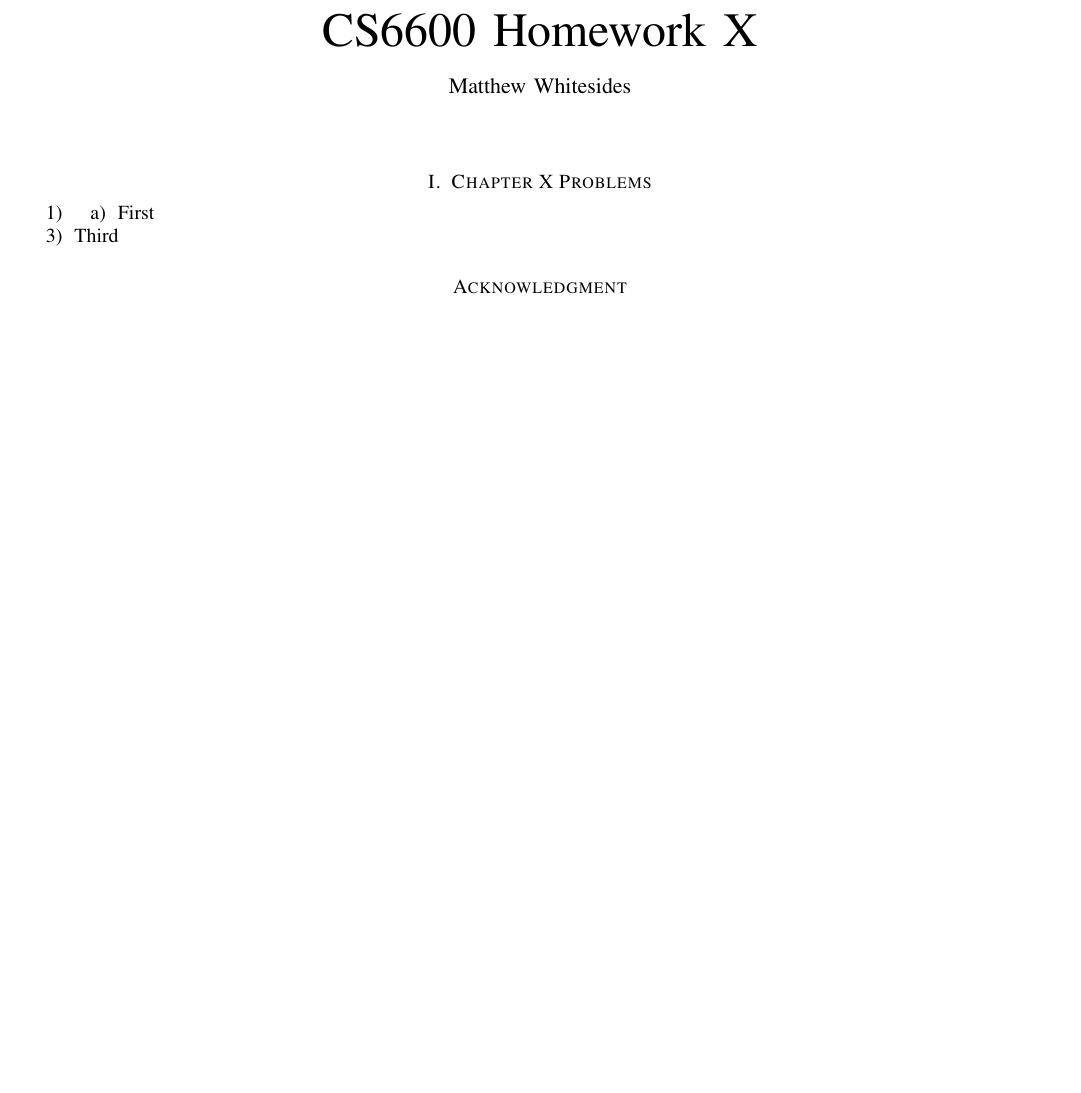
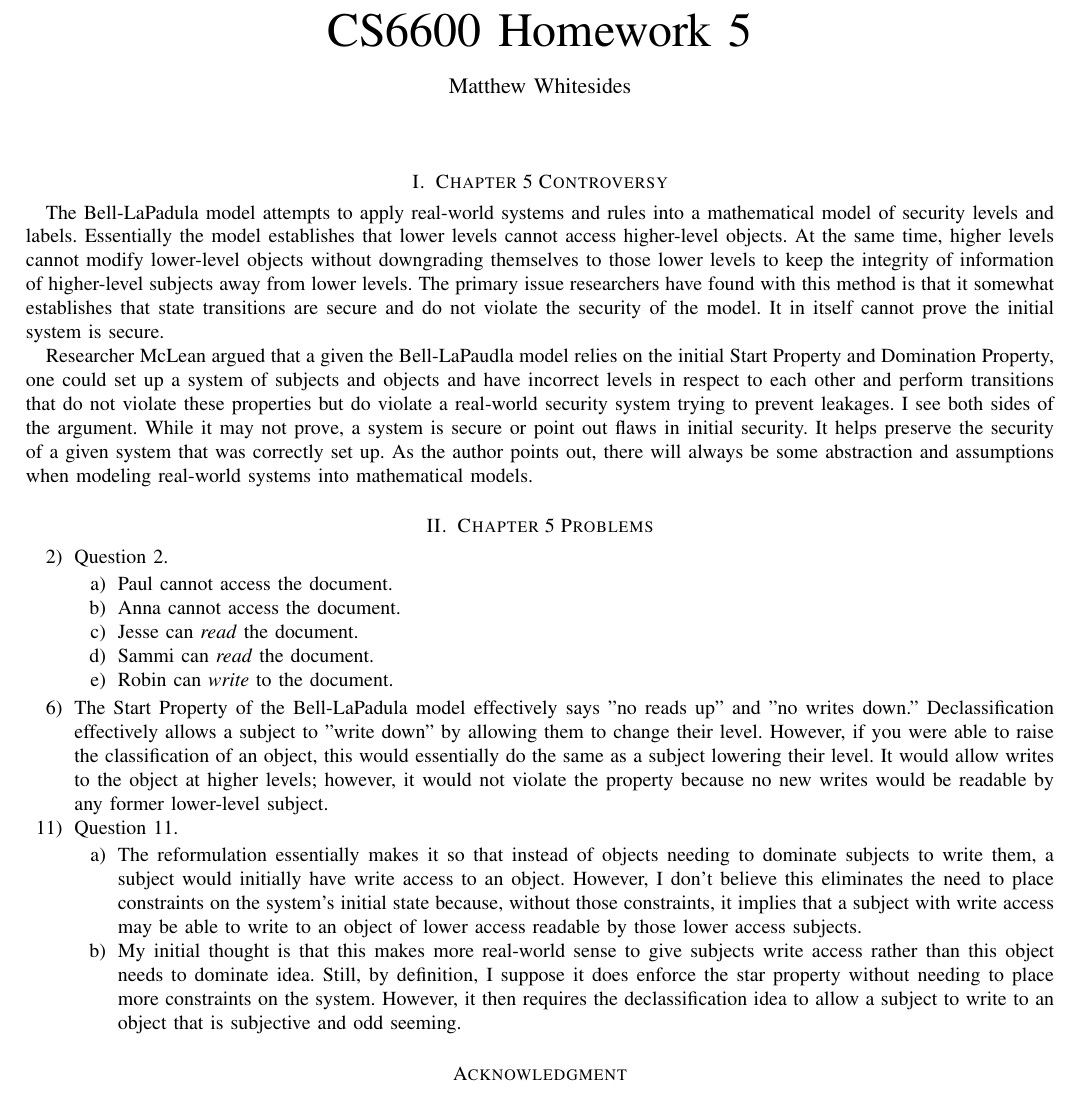
Before and after one commit to mattwhitesides/CS6600-CompSec, a LaTeX problem sheet (Assignments/Homework/5/CS6600_HW5_MatthewWhitesides.tex): part of the page, cut so that both start at the same text, the shorter picture padded with empty space. Compiled offline with pdfLaTeX; a missing font is replaced by an installed copy or a similar font; a LaTeX package or settings file that is missing is left out.

Commit message:
HW5 done.

```diff
--- a/Assignments/Homework/5/CS6600_HW5_MatthewWhitesides.tex
+++ b/Assignments/Homework/5/CS6600_HW5_MatthewWhitesides.tex
@@ -13,7 +13,7 @@
 % not capitalized unless they are the first or last word of the title.
 % Linebreaks \\ can be used within to get better formatting as desired.
 % Do not put math or special symbols in the title.
-\title{CS6600 Homework X}
+\title{CS6600 Homework 5}
 
 %
 %
@@ -41,14 +41,29 @@
 
 \IEEEpeerreviewmaketitle
 
-\section{Chapter X Problems}
+\section{Chapter 5 Controversy}
+
+The Bell-LaPadula model attempts to apply real-world systems and rules into a mathematical model of security levels and labels. Essentially the model establishes that lower levels cannot access higher-level objects. At the same time, higher levels cannot modify lower-level objects without downgrading themselves to those lower levels to keep the integrity of information of higher-level subjects away from lower levels. The primary issue researchers have found with this method is that it somewhat establishes that state transitions are secure and do not violate the security of the model. It in itself cannot prove the initial system is secure.
+
+Researcher McLean argued that a given the Bell-LaPaudla model relies on the initial Start Property and Domination Property, one could set up a system of subjects and objects and have incorrect levels in respect to each other and perform transitions that do not violate these properties but do violate a real-world security system trying to prevent leakages. I see both sides of the argument. While it may not prove, a system is secure or point out flaws in initial security. It helps preserve the security of a given system that was correctly set up. As the author points out, there will always be some abstraction and assumptions when modeling real-world systems into mathematical models.
+
+\section{Chapter 5 Problems}
 
 \begin{enumerate}
-  \item
-    \begin{enumerate}
-      \item First
-    \end{enumerate}
-  \item [3)] Third
+  \item [2)] Question 2.
+  \begin{enumerate}
+    \item Paul cannot access the document.
+    \item Anna cannot access the document.
+    \item Jesse can \textit{read} the document.
+    \item Sammi can \textit{read} the document.
+    \item Robin can \textit{write} to the document.
+  \end{enumerate}
+  \item [6)] The Start Property of the Bell-LaPadula model effectively says "no reads up" and "no writes down." Declassification effectively allows a subject to "write down" by allowing them to change their level. However, if you were able to raise the classification of an object, this would essentially do the same as a subject lowering their level. It would allow writes to the object at higher levels; however, it would not violate the property because no new writes would be readable by any former lower-level subject.
+  \item [11)] Question 11.
+  \begin{enumerate}
+    \item The reformulation essentially makes it so that instead of objects needing to dominate subjects to write them, a subject would initially have write access to an object. However, I don't believe this eliminates the need to place constraints on the system's initial state because, without those constraints, it implies that a subject with write access may be able to write to an object of lower access readable by those lower access subjects.
+    \item My initial thought is that this makes more real-world sense to give subjects write access rather than this object needs to dominate idea. Still, by definition, I suppose it does enforce the star property without needing to place more constraints on the system. However, it then requires the declassification idea to allow a subject to write to an object that is subjective and odd seeming.
+  \end{enumerate}
 \end{enumerate}
 
 % \appendices
```
Also changed, not shown: Assignments/Homework/5/CS6600_HW5_MatthewWhitesides.pdf (added), 5 other files.
